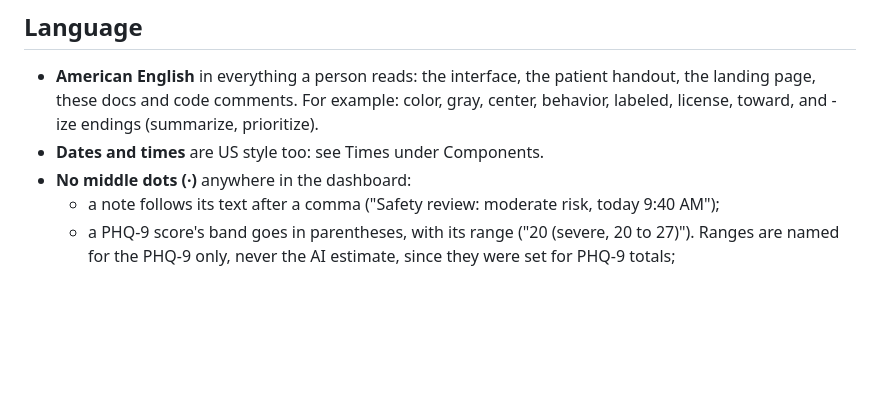
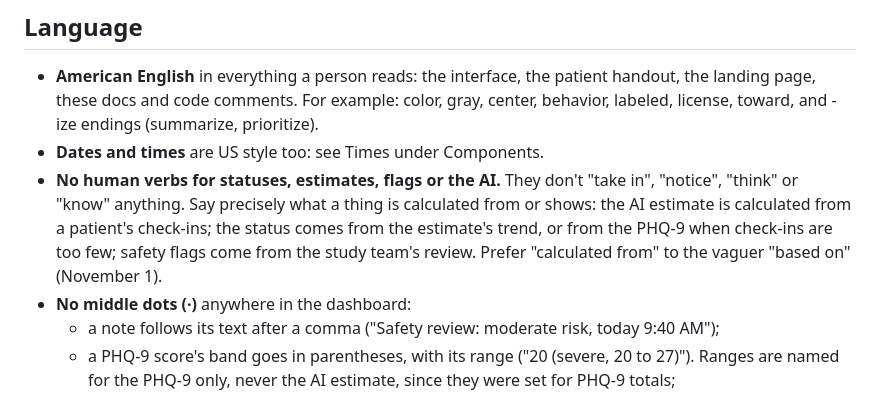
Before and after one commit to AURORA-Wellcome/clinician-dashboard-prototype, a Markdown page: DESIGN.md, the part around the change. Rendered like a GitHub page; blank space fills up the shorter version.

Commit message:
Add a language rule: no human verbs for statuses, estimates, flags or the AI
Say precisely what a thing is calculated from or shows, and prefer
"calculated from" to "based on" (from a discussion with Chris on
November 1, about the greeting's check-ins line).

Co-Authored-By: Claude Opus 5.5 <noreply@anthropic.com>

```diff
--- a/DESIGN.md
+++ b/DESIGN.md
@@ -79,6 +79,7 @@ Interface words are labels, headers, notes and buttons, not patient data.
 
 - **American English** in everything a person reads: the interface, the patient handout, the landing page, these docs and code comments. For example: color, gray, center, behavior, labeled, license, toward, and -ize endings (summarize, prioritize).
 - **Dates and times** are US style too: see Times under Components.
+- **No human verbs for statuses, estimates, flags or the AI.** They don't "take in", "notice", "think" or "know" anything. Say precisely what a thing is calculated from or shows: the AI estimate is calculated from a patient's check-ins; the status comes from the estimate's trend, or from the PHQ-9 when check-ins are too few; safety flags come from the study team's review. Prefer "calculated from" to the vaguer "based on" (November 1).
 - **No middle dots (·)** anywhere in the dashboard:
   - a note follows its text after a comma ("Safety review: moderate risk, today 9:40 AM");
   - a PHQ-9 score's band goes in parentheses, with its range ("20 (severe, 20 to 27)"). Ranges are named for the PHQ-9 only, never the AI estimate, since they were set for PHQ-9 totals;
```
